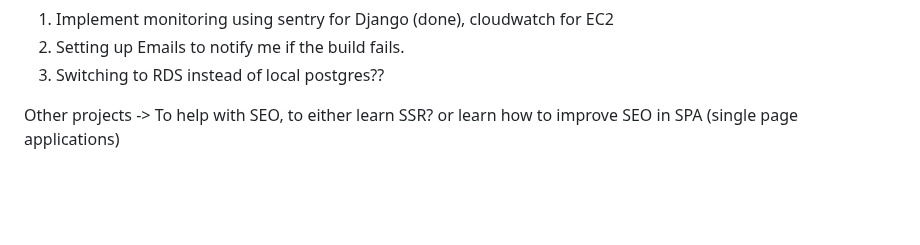
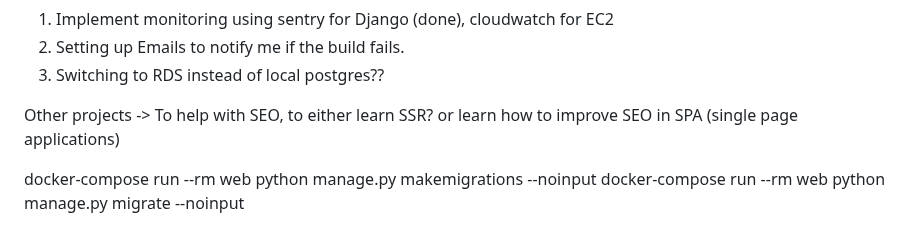
Before and after one commit to romesalarda/awsdjangotest, a Markdown page: README.md, the part around the change. Drawn GitHub-style; blank space fills up the shorter version.

```diff
--- a/README.md
+++ b/README.md
@@ -240,3 +240,6 @@ Higher Priority
 3. Switching to RDS instead of local postgres??
 
 Other projects -> To help with SEO, to either learn SSR? or learn how to improve SEO in SPA (single page applications)
+
+docker-compose run --rm web python manage.py makemigrations --noinput
+docker-compose run --rm web python manage.py migrate --noinput
```
